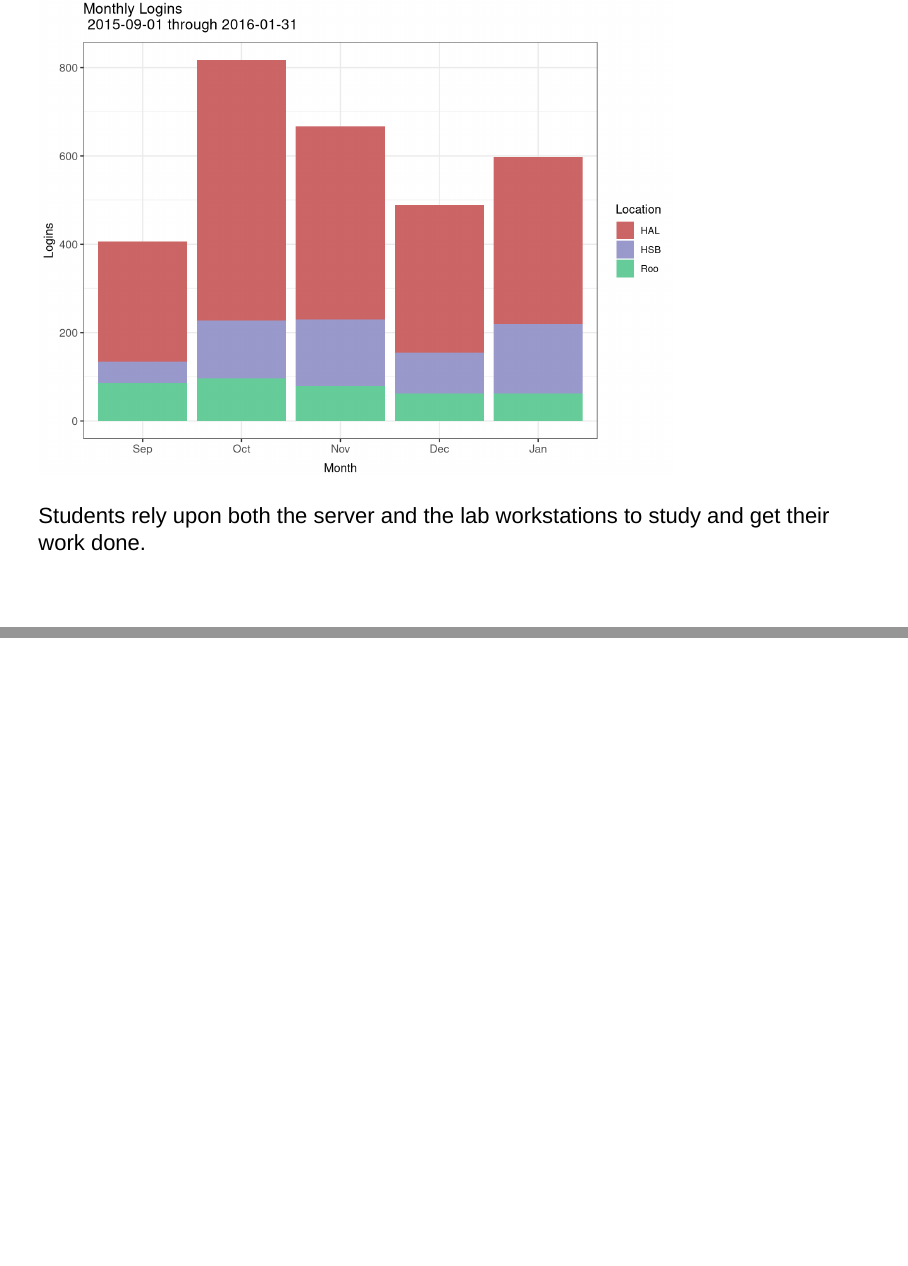
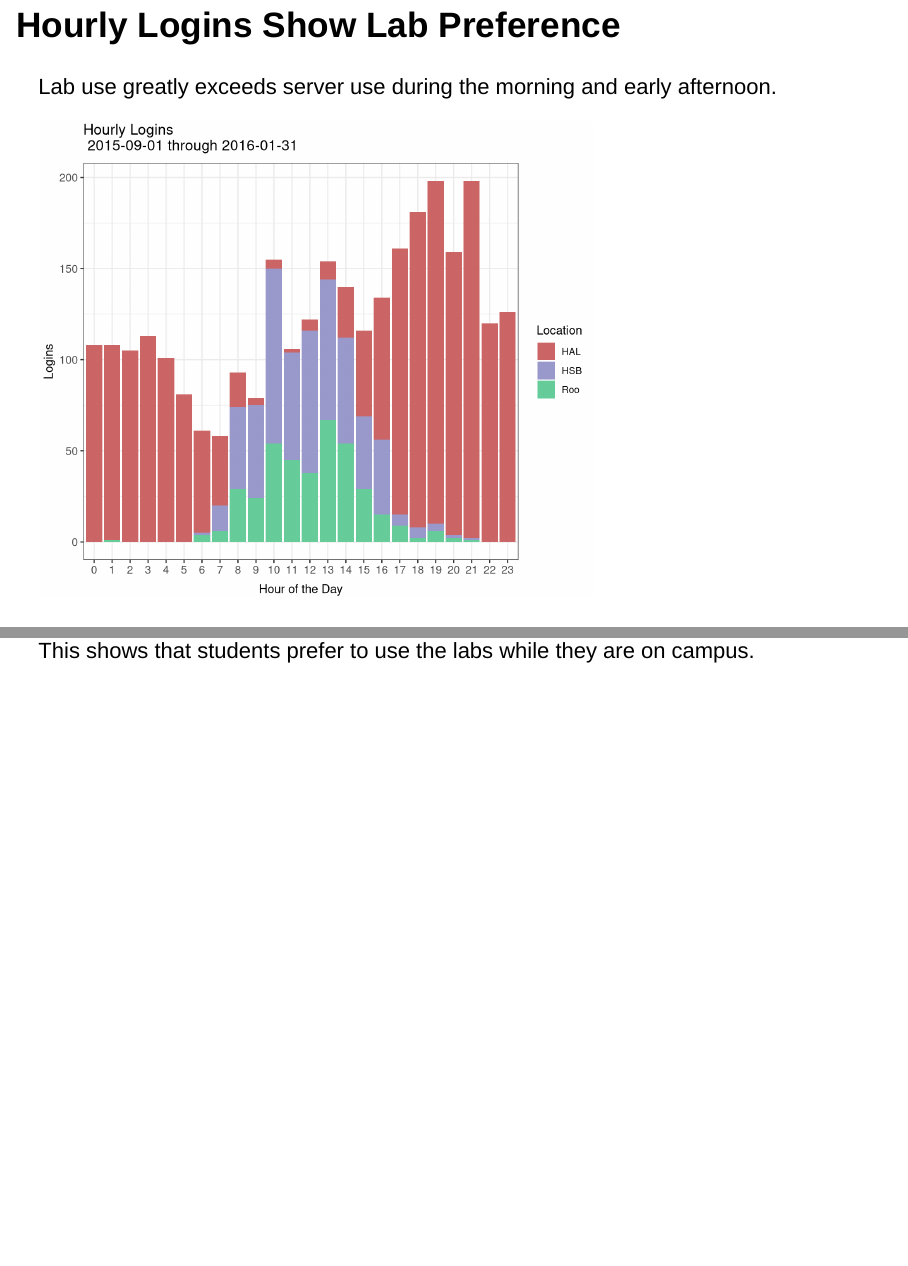
Before and after one commit to brianhigh/computer-lab-use, an R Markdown document (stf-proposal-pres.Rmd): pages 10 and 11 of 11 before the commit and pages 12 and 13 of 13 after it, joined at a grey line. Rendered offline with R 4.5, knitr and Pandoc, with nearby package versions; drawn as Slidy slides in place of the format the file asks for.

Commit message:
Added slide about hourly use.

````diff
--- a/stf-proposal-pres.Rmd
+++ b/stf-proposal-pres.Rmd
@@ -201,3 +201,26 @@ dev.off()
 
 Students rely upon both the server and the lab workstations to study
 and get their work done.
+
+## Hourly Logins Show Lab Preference
+
+Lab use greatly exceeds server use during the morning and early afternoon.
+
+```{r hourly_table, message=FALSE, results='asis'}
+logins %>% mutate(Hour=factor(as.numeric(format(logins$datetime, "%H")))) %>%
+    arrange(Hour) %>% group_by(Location, Hour) %>%
+    dplyr::summarize(Logins=n_distinct(datetime)) -> hourly
+```
+
+```{r hourly_hist, message=FALSE, fig.width=7}
+ggplot(data=hourly, aes(x=Hour, y=Logins, fill=Location)) +
+    scale_fill_manual(values=c("#CC6666", "#9999CC", "#66CC99")) +
+    geom_bar(stat="identity") +
+    ggtitle(paste("Hourly Logins", "\n", timespan)) +
+    labs(x="Hour of the Day", y="Logins") + theme_bw() + mytheme
+```
+```{r hourly_hist_dev_off, echo=F, results='hide'}
+dev.off()
+```
+
+This shows that students prefer to use the labs while they are on campus.
````
Also changed, not shown: stf-pres-2016.pdf.
